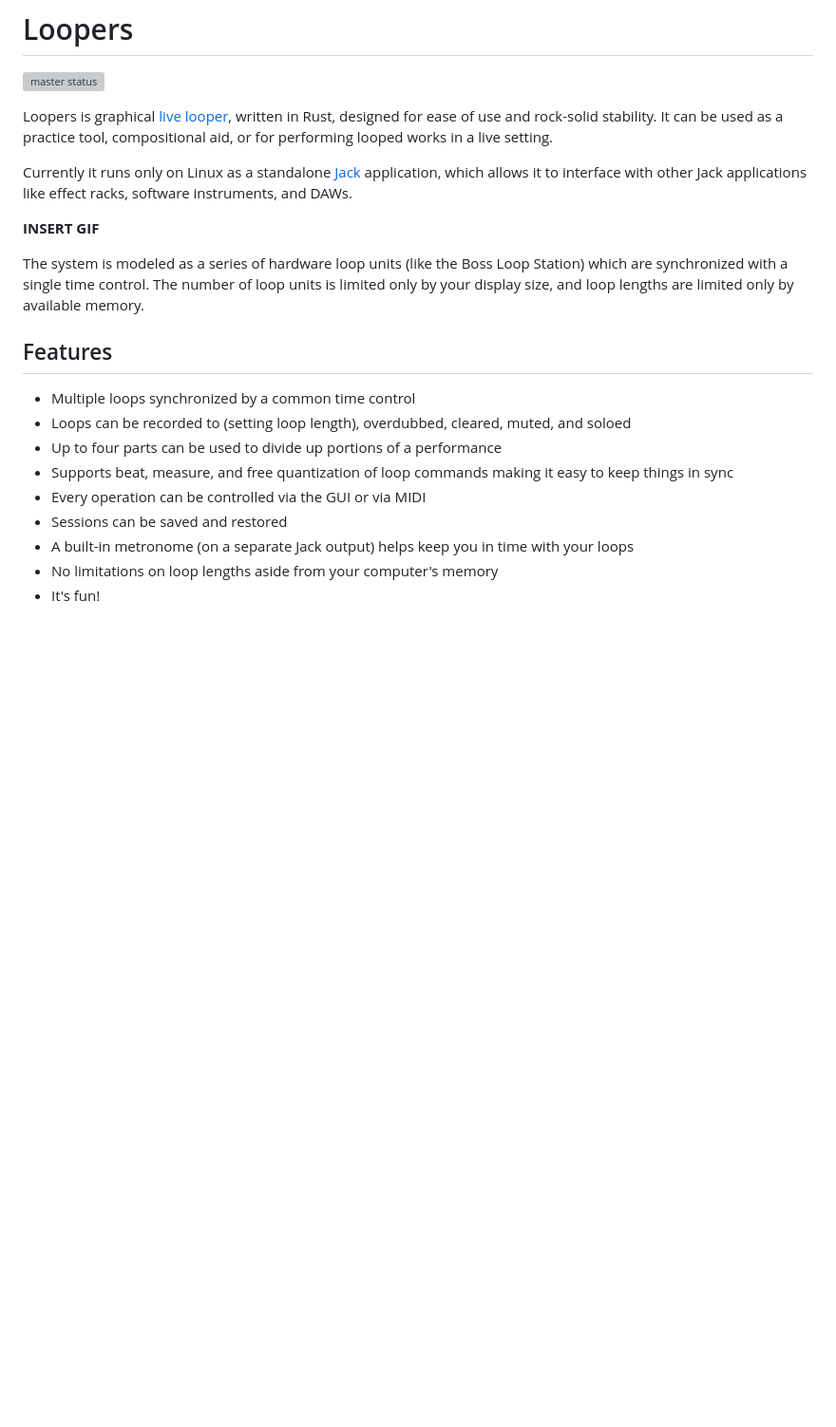
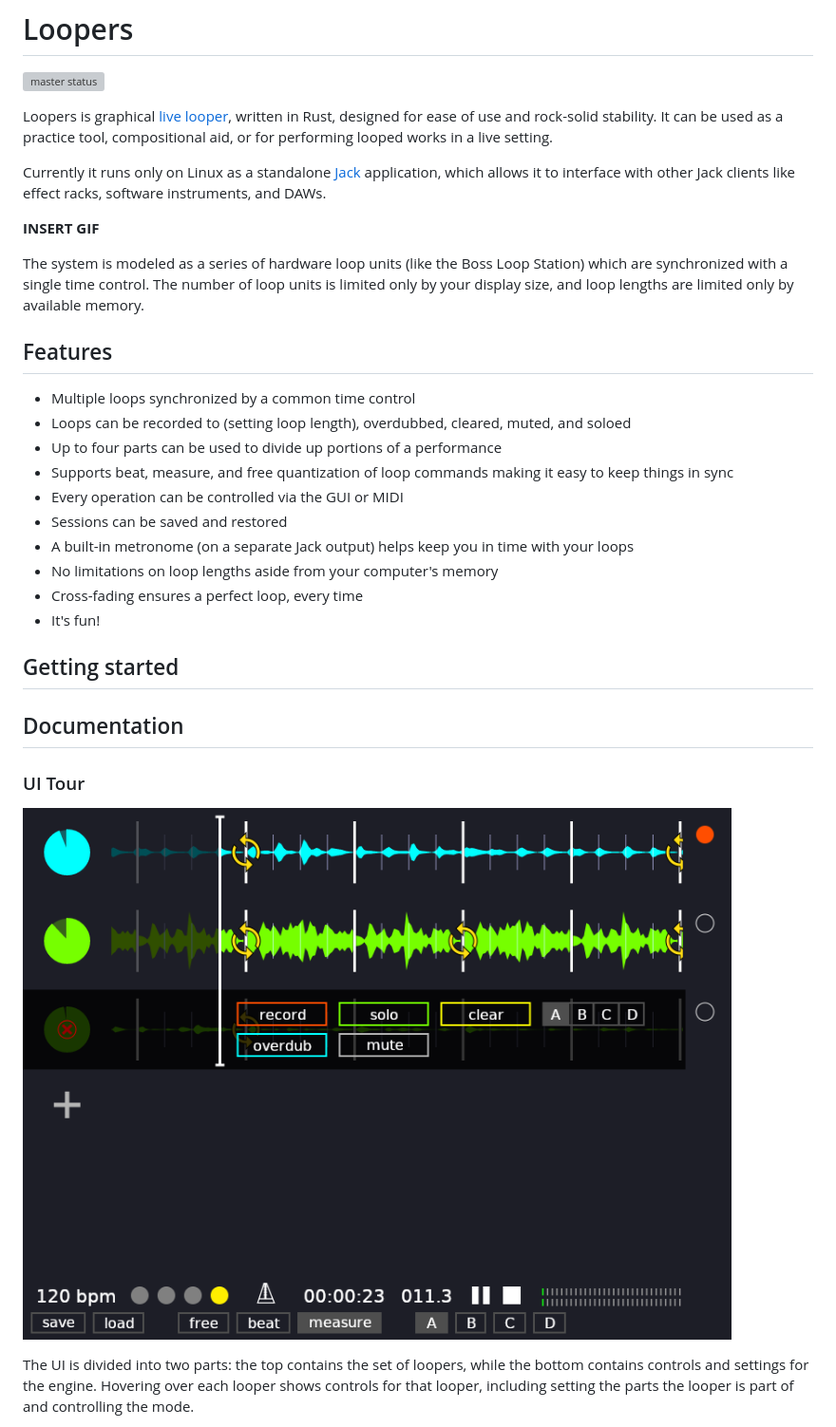
Before and after one commit to mwylde/loopers, a Markdown page: README.md, the part around the change printed below. Shown: that part at 95% size. Rendered like a GitHub page; pictures changed too: docs/full_ui.png (added); blank space fills up the shorter version; grey boxes are pictures that could not be loaded.

```diff
--- a/README.md
+++ b/README.md
@@ -7,7 +7,7 @@ rock-solid stability. It can be used as a practice tool, compositional aid, or f
 setting.
 
 Currently it runs only on Linux as a standalone [Jack](https://jackaudio.org/) application, which allows it to interface
-with other Jack applications like effect racks, software instruments, and DAWs.
+with other Jack clients like effect racks, software instruments, and DAWs.
 
 **INSERT GIF**
 
@@ -21,8 +21,23 @@ by available memory.
 * Loops can be recorded to (setting loop length), overdubbed, cleared, muted, and soloed
 * Up to four parts can be used to divide up portions of a performance
 * Supports beat, measure, and free quantization of loop commands making it easy to keep things in sync
-* Every operation can be controlled via the GUI or via MIDI
+* Every operation can be controlled via the GUI or MIDI
 * Sessions can be saved and restored
 * A built-in metronome (on a separate Jack output) helps keep you in time with your loops
 * No limitations on loop lengths aside from your computer's memory
+* Cross-fading ensures a perfect loop, every time
 * It's fun!
+
+## Getting started
+
+
+## Documentation
+
+### UI Tour
+
+![Full UI](docs/full_ui.png)
+
+The UI is divided into two parts: the top contains the set of loopers, while the bottom contains controls and settings
+for the engine. Hovering over each looper shows controls for that looper, including setting the parts the looper is part
+of and controlling the mode.
+
```
Also changed, not shown: other parts of README.md (+15 -0 lines), docs/looper_control_view.png (added), docs/looper_view.png (added), 1 other file.
